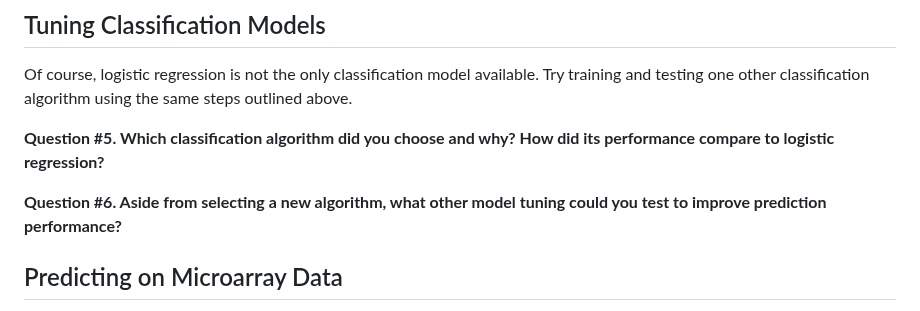
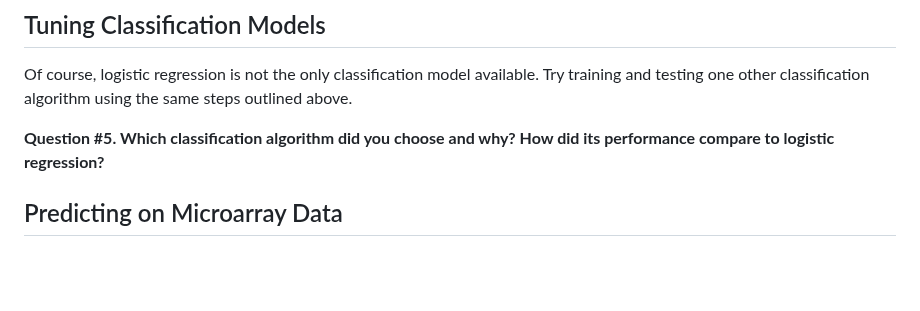
Before and after one commit to agmcarthur/Biochem-3BP3, a Markdown page: Lab_10_Machine_Learning/README.md, the part around the change. Drawn GitHub-style; blank space fills up the shorter version.

Commit message:
questions

```diff
--- a/Lab_10_Machine_Learning/README.md
+++ b/Lab_10_Machine_Learning/README.md
@@ -135,8 +135,6 @@ Of course, logistic regression is not the only classification model available. T
 
 **Question #5. Which classification algorithm did you choose and why? How did its performance compare to logistic regression?**
 
-**Question #6. Aside from selecting a new algorithm, what other model tuning could you test to improve prediction performance?**
-
 <a name="prediction"></a>
 ## Predicting on Microarray Data
 
```
